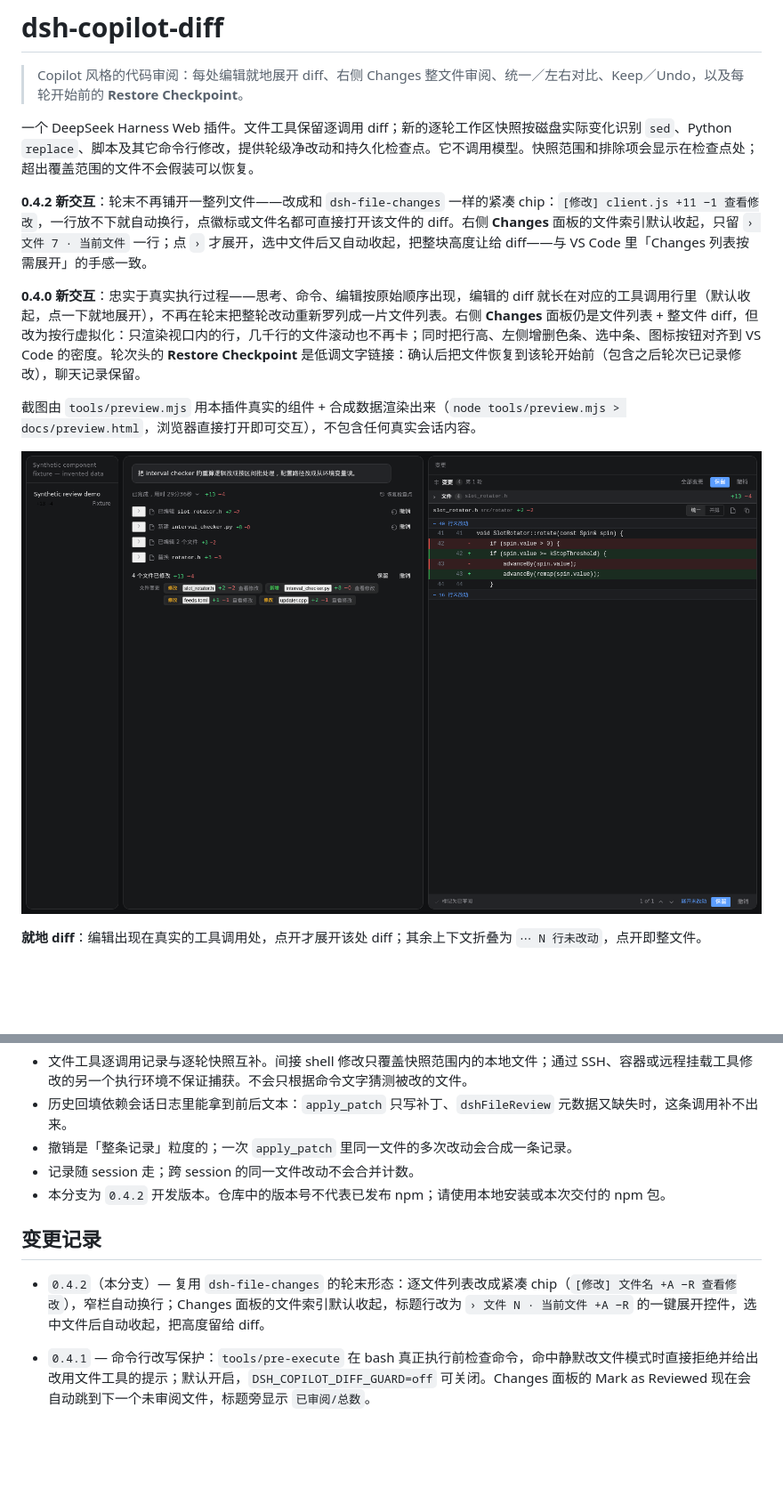
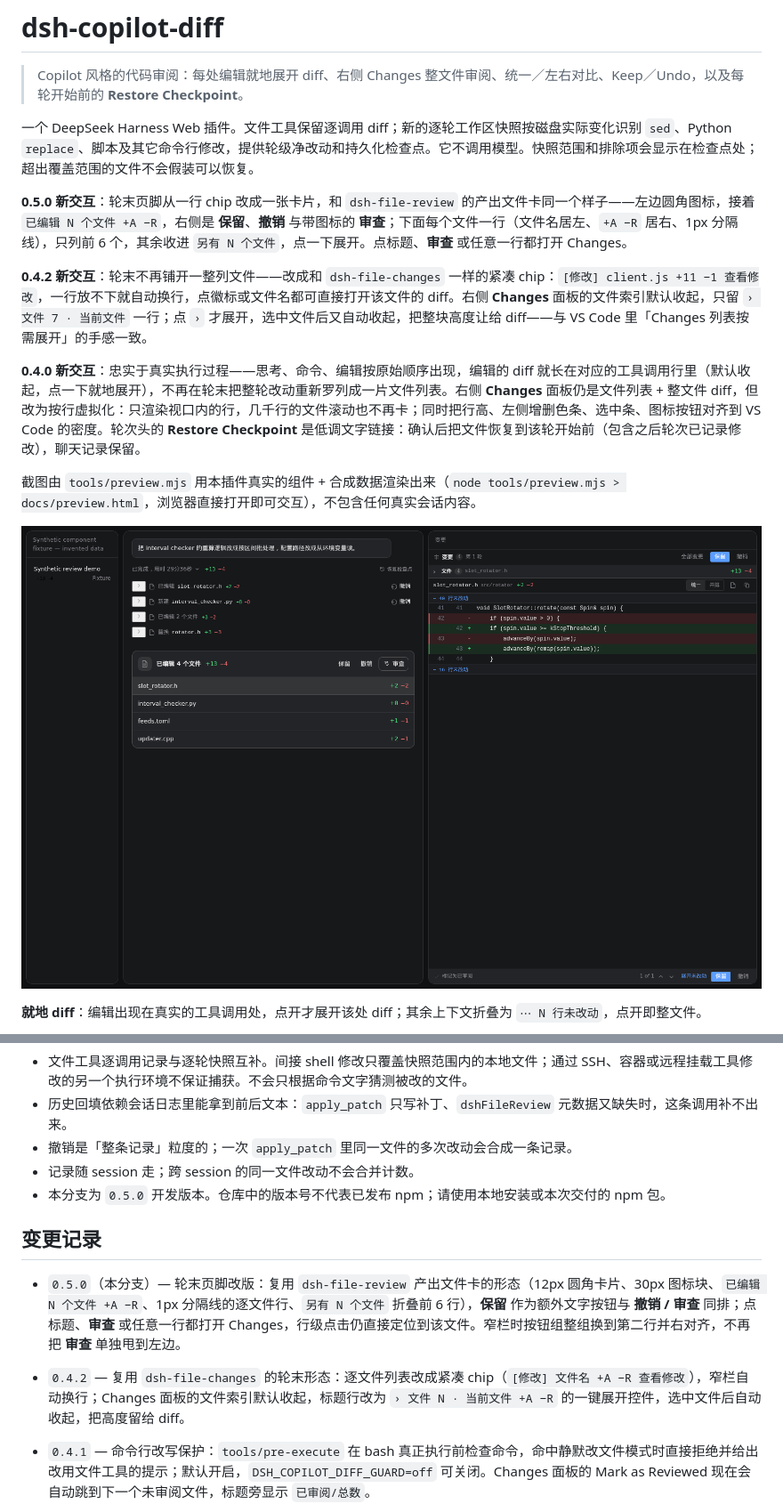
Before and after one commit to huieric/dsh-copilot-diff, a Markdown page: README.md, 2 parts joined by grey strips. Shown at 89% size. Rendered like a GitHub page; pictures changed too: docs/screenshots/overview.png; blank space fills up the shorter version.

```diff
--- a/README.md
+++ b/README.md
@@ -3,6 +3,8 @@
 > Copilot 风格的代码审阅：每处编辑就地展开 diff、右侧 Changes 整文件审阅、统一／左右对比、Keep／Undo，以及每轮开始前的 **Restore Checkpoint**。
 
 一个 DeepSeek Harness Web 插件。文件工具保留逐调用 diff；新的逐轮工作区快照按磁盘实际变化识别 `sed`、Python `replace`、脚本及其它命令行修改，提供轮级净改动和持久化检查点。它不调用模型。快照范围和排除项会显示在检查点处；超出覆盖范围的文件不会假装可以恢复。
+
+**0.5.0 新交互**：轮末页脚从一行 chip 改成一张卡片，和 `dsh-file-review` 的产出文件卡同一个样子——左边圆角图标，接着 `已编辑 N 个文件 +A −R`，右侧是 **保留**、**撤销** 与带图标的 **审查**；下面每个文件一行（文件名居左、`+A −R` 居右、1px 分隔线），只列前 6 个，其余收进 `另有 N 个文件`，点一下展开。点标题、**审查** 或任意一行都打开 Changes。
 
 **0.4.2 新交互**：轮末不再铺开一整列文件——改成和 `dsh-file-changes` 一样的紧凑 chip：`[修改] client.js +11 −1 查看修改`，一行放不下就自动换行，点徽标或文件名都可直接打开该文件的 diff。右侧 **Changes** 面板的文件索引默认收起，只留 `› 文件 7 · 当前文件` 一行；点 `›` 才展开，选中文件后又自动收起，把整块高度让给 diff——与 VS Code 里「Changes 列表按需展开」的手感一致。
 
@@ -181,11 +183,12 @@ node tools/backfill.mjs --dry
 - 历史回填依赖会话日志里能拿到前后文本：`apply_patch` 只写补丁、`dshFileReview` 元数据又缺失时，这条调用补不出来。
 - 撤销是「整条记录」粒度的；一次 `apply_patch` 里同一文件的多次改动会合成一条记录。
 - 记录随 session 走；跨 session 的同一文件改动不会合并计数。
-- 本分支为 `0.4.2` 开发版本。仓库中的版本号不代表已发布 npm；请使用本地安装或本次交付的 npm 包。
+- 本分支为 `0.5.0` 开发版本。仓库中的版本号不代表已发布 npm；请使用本地安装或本次交付的 npm 包。
 
 ## 变更记录
 
-- `0.4.2`（本分支）— 复用 `dsh-file-changes` 的轮末形态：逐文件列表改成紧凑 chip（`[修改] 文件名 +A −R 查看修改`），窄栏自动换行；Changes 面板的文件索引默认收起，标题行改为 `› 文件 N · 当前文件 +A −R` 的一键展开控件，选中文件后自动收起，把高度留给 diff。
+- `0.5.0`（本分支）— 轮末页脚改版：复用 `dsh-file-review` 产出文件卡的形态（12px 圆角卡片、30px 图标块、`已编辑 N 个文件 +A −R`、1px 分隔线的逐文件行、`另有 N 个文件` 折叠前 6 行），**保留** 作为额外文字按钮与 **撤销 / 审查** 同排；点标题、**审查** 或任意一行都打开 Changes，行级点击仍直接定位到该文件。窄栏时按钮组整组换到第二行并右对齐，不再把 **审查** 单独甩到左边。
+- `0.4.2` — 复用 `dsh-file-changes` 的轮末形态：逐文件列表改成紧凑 chip（`[修改] 文件名 +A −R 查看修改`），窄栏自动换行；Changes 面板的文件索引默认收起，标题行改为 `› 文件 N · 当前文件 +A −R` 的一键展开控件，选中文件后自动收起，把高度留给 diff。
 - `0.4.1` — 命令行改写保护：`tools/pre-execute` 在 bash 真正执行前检查命令，命中静默改文件模式时直接拒绝并给出改用文件工具的提示；默认开启，`DSH_COPILOT_DIFF_GUARD=off` 可关闭。Changes 面板的 Mark as Reviewed 现在会自动跳到下一个未审阅文件，标题旁显示 `已审阅/总数`。
 - `0.4.0`— 忠实执行顺序与滚动性能：去掉“展开轮次后平铺整轮文件列表”的汇总视图，编辑重新出现在各自的 `tool.call` 位置（`tool.call.toolview`），轮次头只保留完成状态、`+A −R` 与 Restore Checkpoint；整文件 diff 改为固定 22px 行高的窗口化渲染（>240 行启用），`fullRows` 结果按输入缓存、滚动用 rAF 节流，`1 of N` 跳转走 `navRef` 直接定位；Changes 面板加增删色条、40px 行号槽、26px 文件行、↑/↓ 切文件与“在编辑器中打开”；`str_replace_editor` 计入就地 diff；preview/smoke 支持虚拟滚动断言。
 - `0.3.0` — 对齐 Copilot Chat 的审阅 UI：展开轮次后每个编辑行就地显示 diff；整文件上下文（未改动区可展开）；右侧 Changes 面板重做为文件列表 + 整文件 diff 编辑器（Inline／Side by side、`1 of N` 导航、Mark as Reviewed、复制、按文件 Keep/Undo）；Restore Checkpoint 改为低调文字链接；新增 `file-text` RPC 与 4 MiB 上限；新建/删除文件也能渲染完整正文。
```
Also changed, not shown: other parts of README.md (+1 -1 lines), docs/verification.md (+14 -12 lines), 5 other files.
